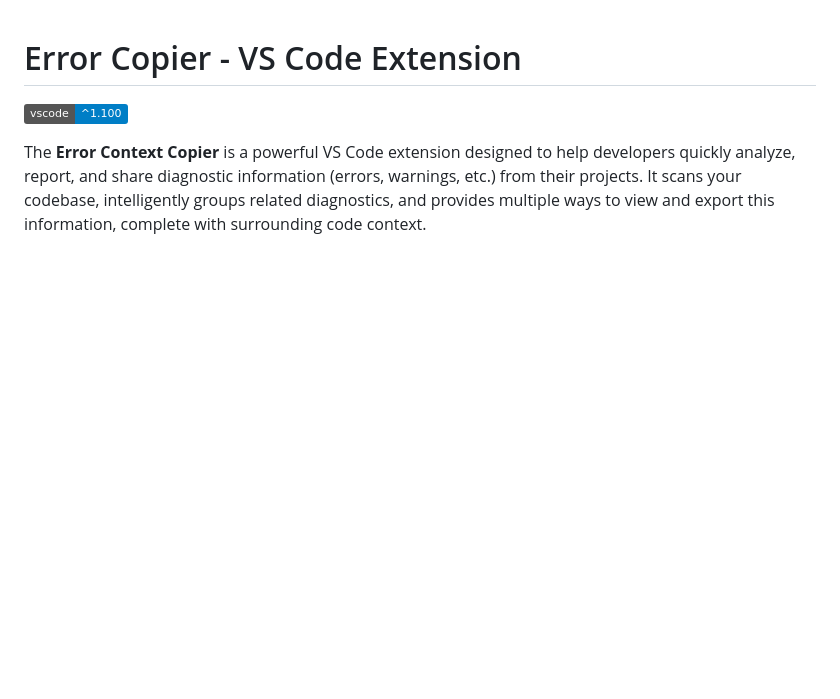
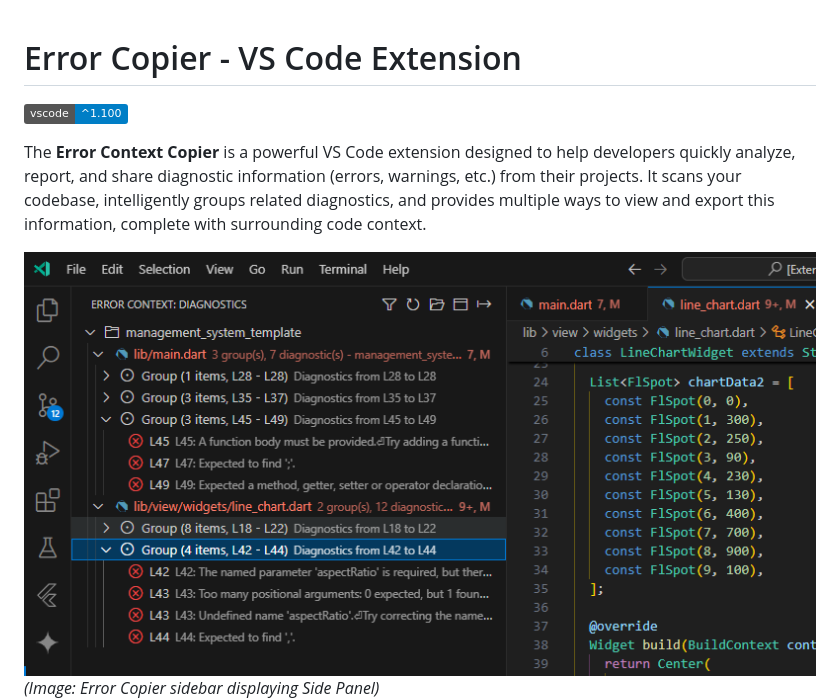
Before and after one commit to AssabTigleG/error-copier, a Markdown page: README.md, the part around the change. Rendered like a GitHub page; badges without logos; blank space fills up the shorter version.

```diff
--- a/README.md
+++ b/README.md
@@ -4,6 +4,8 @@
 
 The **Error Context Copier** is a powerful VS Code extension designed to help developers quickly analyze, report, and share diagnostic information (errors, warnings, etc.) from their projects. It scans your codebase, intelligently groups related diagnostics, and provides multiple ways to view and export this information, complete with surrounding code context.
 
+![Extension Sidebar View](images/Side%20Panel.png)
+*(Image: Error Copier sidebar displaying Side Panel)*
 ![Extension Sidebar View](images/Diagnostics.png)
 *(Image: Error Copier displaying project diagnostics)*
 ![Extension Sidebar View](images/Folder%20Selection.png)
```
